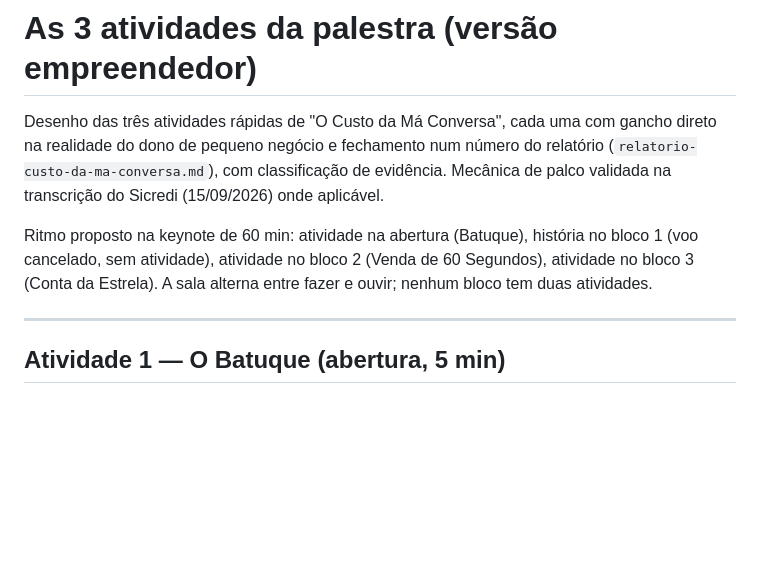
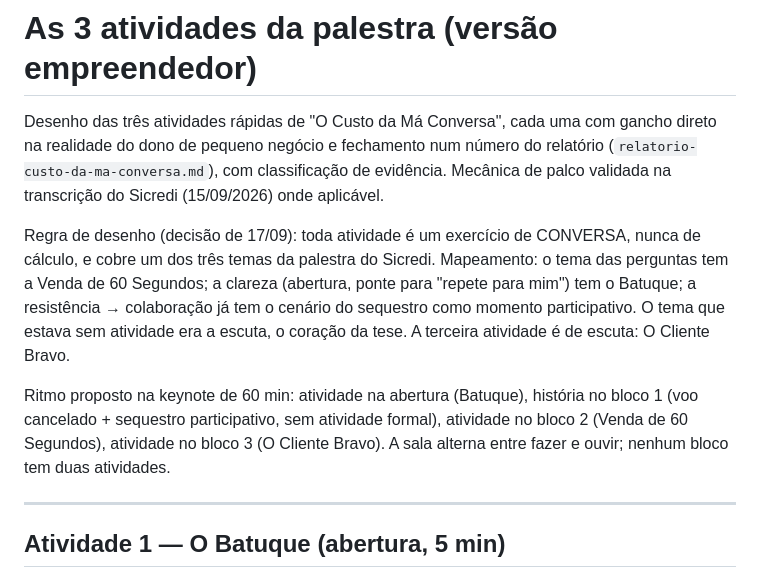
Before and after one commit to ryoichiop/ryopenna, a Markdown page: pesquisa/atividades-palestra-empreendedor.md, the part around one of its changes. Drawn GitHub-style; blank space fills up the shorter version.

Commit message:
Pesquisa: substitui Conta da Estrela por O Cliente Bravo (exercício de escuta, 2 rodadas) e explicita os 3 elementos
Co-Authored-By: Claude Fable 5 <noreply@anthropic.com>

```diff
--- a/pesquisa/atividades-palestra-empreendedor.md
+++ b/pesquisa/atividades-palestra-empreendedor.md
@@ -5,10 +5,17 @@ gancho direto na realidade do dono de pequeno negócio e fechamento num número
 relatório (`relatorio-custo-da-ma-conversa.md`), com classificação de evidência.
 Mecânica de palco validada na transcrição do Sicredi (15/09/2026) onde aplicável.
 
+Regra de desenho (decisão de 17/09): toda atividade é um exercício de CONVERSA,
+nunca de cálculo, e cobre um dos três temas da palestra do Sicredi. Mapeamento:
+o tema das perguntas tem a Venda de 60 Segundos; a clareza (abertura, ponte para
+"repete para mim") tem o Batuque; a resistência → colaboração já tem o cenário do
+sequestro como momento participativo. O tema que estava sem atividade era a
+escuta, o coração da tese. A terceira atividade é de escuta: O Cliente Bravo.
+
 Ritmo proposto na keynote de 60 min: atividade na abertura (Batuque), história no
-bloco 1 (voo cancelado, sem atividade), atividade no bloco 2 (Venda de 60
-Segundos), atividade no bloco 3 (Conta da Estrela). A sala alterna entre fazer e
-ouvir; nenhum bloco tem duas atividades.
+bloco 1 (voo cancelado + sequestro participativo, sem atividade formal), atividade
+no bloco 2 (Venda de 60 Segundos), atividade no bloco 3 (O Cliente Bravo). A sala
+alterna entre fazer e ouvir; nenhum bloco tem duas atividades.
 
 ---
 
```
Also changed, not shown: other parts of pesquisa/atividades-palestra-empreendedor.md (+57 -45 lines).
